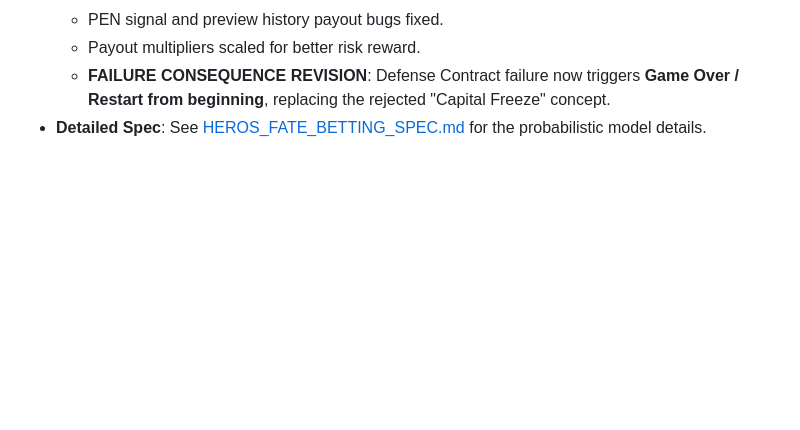
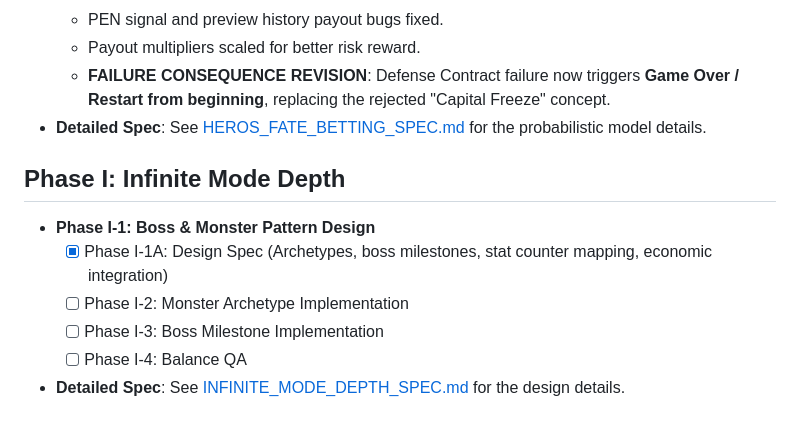
Before and after one commit to MinHyeok-lee1/money-game, a Markdown page: docs/task.md, the part around the change. Rendered like a GitHub page; blank space fills up the shorter version.

```diff
--- a/docs/task.md
+++ b/docs/task.md
@@ -63,3 +63,11 @@
     - Payout multipliers scaled for better risk reward.
     - **FAILURE CONSEQUENCE REVISION**: Defense Contract failure now triggers **Game Over / Restart from beginning**, replacing the rejected "Capital Freeze" concept.
 - **Detailed Spec**: See [HEROS_FATE_BETTING_SPEC.md](HEROS_FATE_BETTING_SPEC.md) for the probabilistic model details.
+
+## Phase I: Infinite Mode Depth
+- **Phase I-1: Boss & Monster Pattern Design**
+    - [x] Phase I-1A: Design Spec (Archetypes, boss milestones, stat counter mapping, economic integration) <!-- id: 38 -->
+    - [ ] Phase I-2: Monster Archetype Implementation <!-- id: 39 -->
+    - [ ] Phase I-3: Boss Milestone Implementation <!-- id: 40 -->
+    - [ ] Phase I-4: Balance QA <!-- id: 41 -->
+- **Detailed Spec**: See [INFINITE_MODE_DEPTH_SPEC.md](INFINITE_MODE_DEPTH_SPEC.md) for the design details.
```
Also changed, not shown: README.md (+3 -3 lines), docs/INFINITE_MODE_DEPTH_SPEC.md (added, +184 -0 lines).
